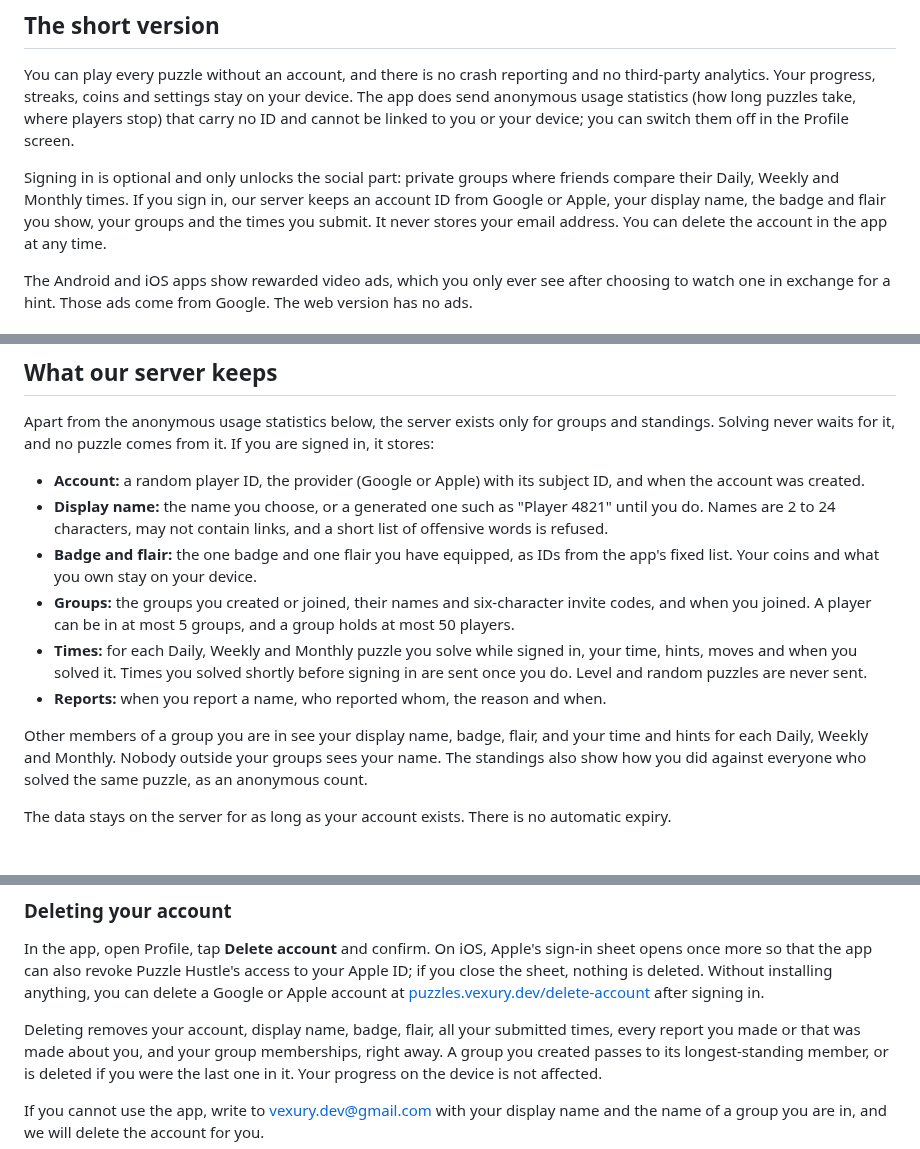
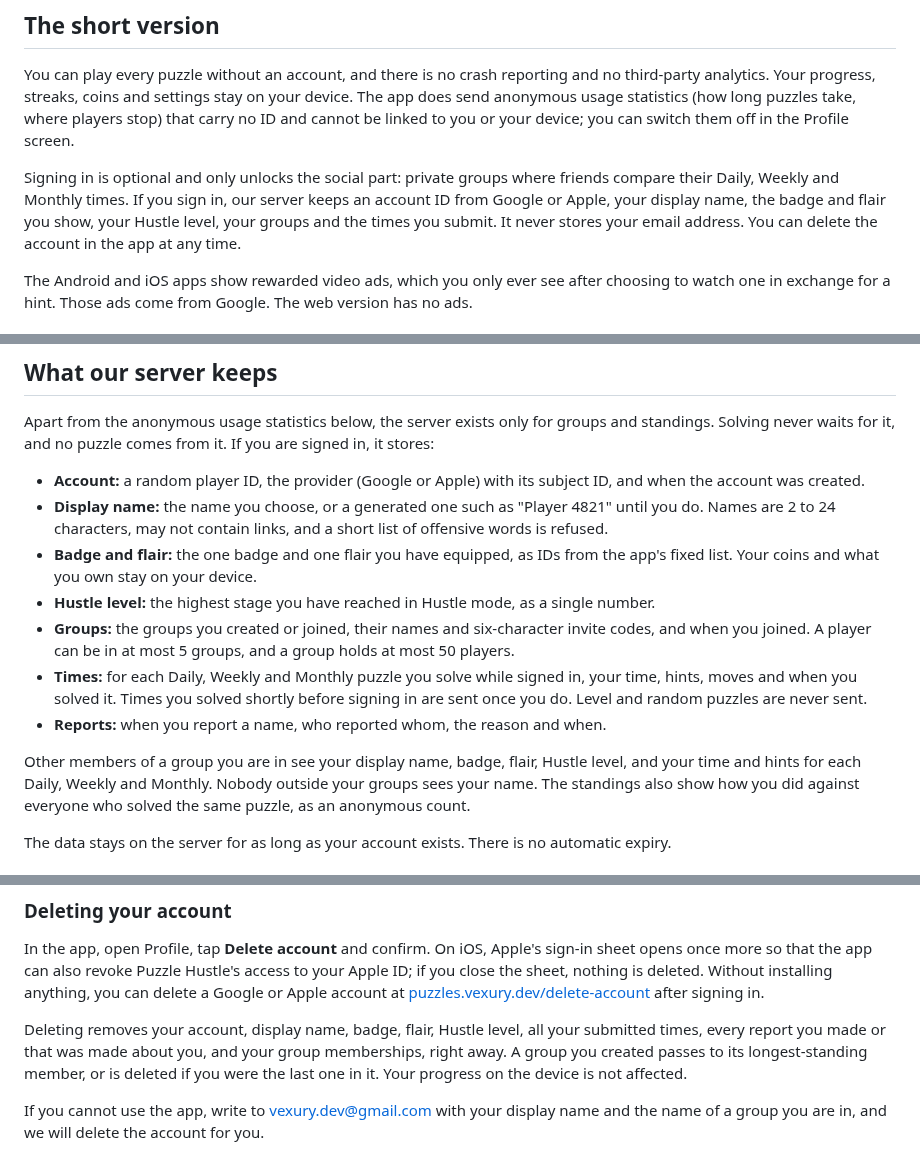
Before and after one commit to Vexury/vexury.github.io, a Markdown page: src/puzzle-hustle-privacy.md, 3 parts joined by grey strips. GitHub-like rendering.

Commit message:
Puzzle Hustle privacy: mention the Hustle level
Implemented with assistance from Claude Sonnet 5.5.

```diff
--- a/src/puzzle-hustle-privacy.md
+++ b/src/puzzle-hustle-privacy.md
@@ -20,7 +20,7 @@ be linked to you or your device; you can switch them off in the Profile screen.
 
 Signing in is optional and only unlocks the social part: private groups where friends compare
 their Daily, Weekly and Monthly times. If you sign in, our server keeps an account ID from Google
-or Apple, your display name, the badge and flair you show, your groups and the times you submit.
+or Apple, your display name, the badge and flair you show, your Hustle level, your groups and the times you submit.
 It never stores your email address. You can delete the account in the app at any time.
 
 The Android and iOS apps show rewarded video ads, which you only ever see after choosing to watch
@@ -87,6 +87,7 @@ stores:
   refused.
 - **Badge and flair:** the one badge and one flair you have equipped, as IDs from the app's fixed
   list. Your coins and what you own stay on your device.
+- **Hustle level:** the highest stage you have reached in Hustle mode, as a single number.
 - **Groups:** the groups you created or joined, their names and six-character invite codes, and
   when you joined. A player can be in at most 5 groups, and a group holds at most 50 players.
 - **Times:** for each Daily, Weekly and Monthly puzzle you solve while signed in, your time, hints,
@@ -94,7 +95,7 @@ stores:
   Level and random puzzles are never sent.
 - **Reports:** when you report a name, who reported whom, the reason and when.
 
-Other members of a group you are in see your display name, badge, flair, and your time and hints
+Other members of a group you are in see your display name, badge, flair, Hustle level, and your time and hints
 for each Daily, Weekly and Monthly. Nobody outside your groups sees your name. The standings also
 show how you did against everyone who solved the same puzzle, as an anonymous count.
 
@@ -125,7 +126,7 @@ once more so that the app can also revoke Puzzle Hustle's access to your Apple I
 sheet, nothing is deleted. Without installing anything, you can delete a Google or Apple account
 at [puzzles.vexury.dev/delete-account](https://puzzles.vexury.dev/delete-account) after signing in.
 
-Deleting removes your account, display name, badge, flair, all your submitted times, every report
+Deleting removes your account, display name, badge, flair, Hustle level, all your submitted times, every report
 you made or that was made about you, and your group memberships, right away. A group you created
 passes to its longest-standing member, or is deleted if you were the last one in it. Your progress
 on the device is not affected.
```
